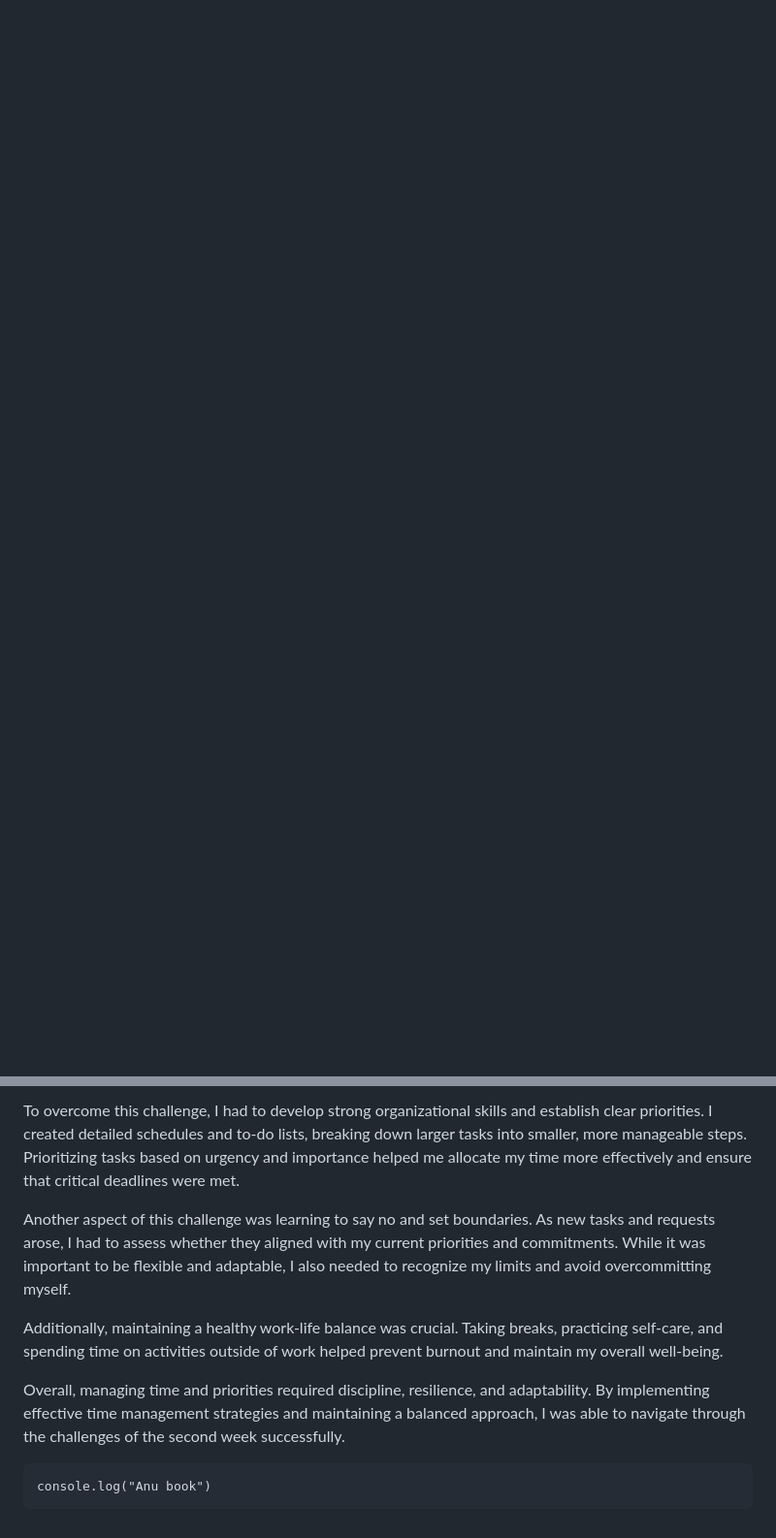
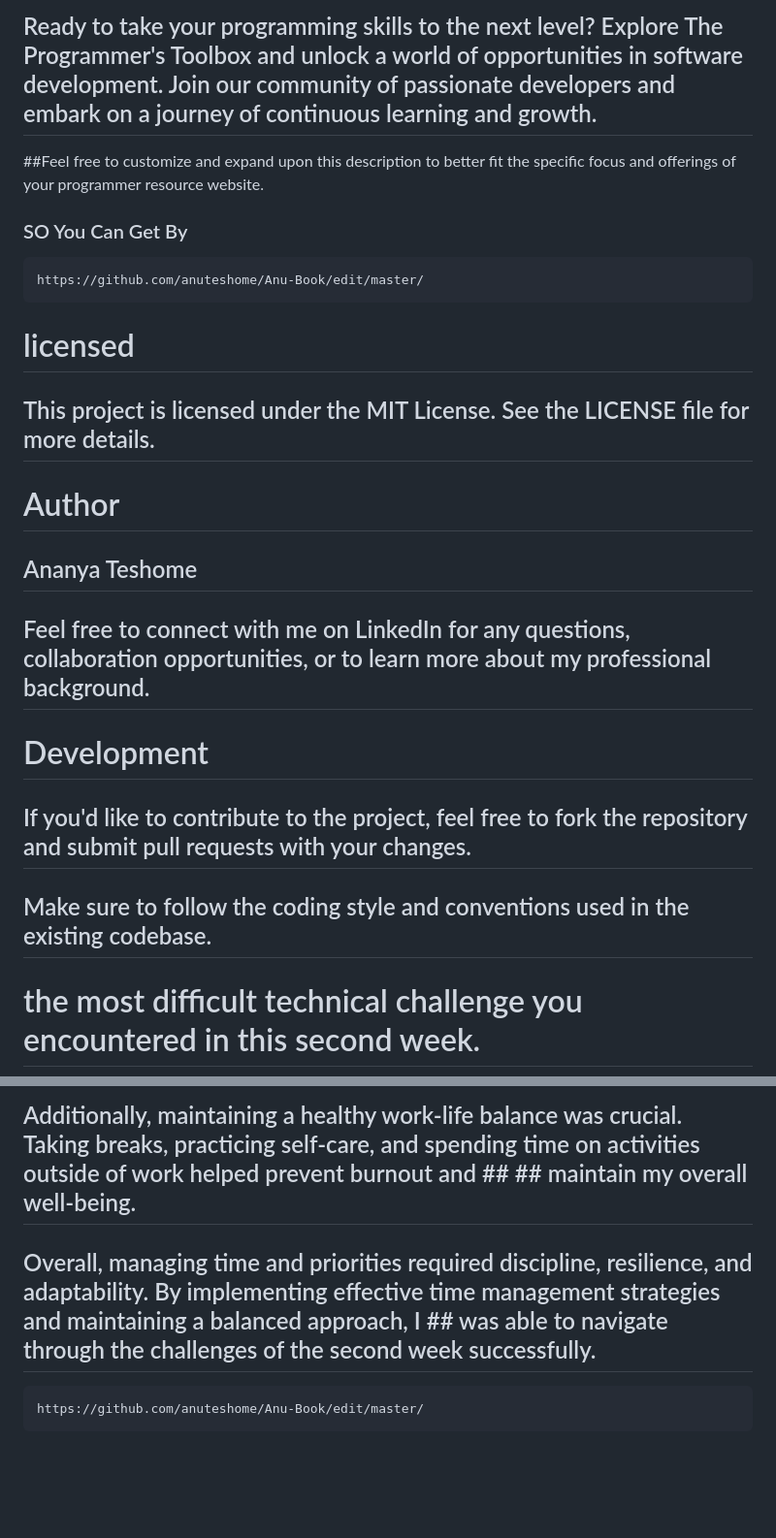
Before and after one commit to anuteshome/Anu-Book, a Markdown page: README.md, 2 parts joined by grey strips. Shown at 97% size. Rendered like a GitHub page; blank space fills up the shorter version.

````diff
--- a/README.md
+++ b/README.md
@@ -10,2 +25,26 @@ All(its single webpage)
+## Ready to take your programming skills to the next level? Explore The Programmer's Toolbox and unlock a world of opportunities in software development. Join our community of passionate developers and embark on a journey of continuous learning and growth.
+
+##Feel free to customize and expand upon this description to better fit the specific focus and offerings of your programmer resource website.
+
+### SO You Can Get By
+```
+https://github.com/anuteshome/Anu-Book/edit/master/
+```
+
+# licensed
+
+## This project is licensed under the MIT License. See the LICENSE file for more details.
+
+# Author
+
+## Ananya Teshome
+## Feel free to connect with me on LinkedIn for any questions, collaboration opportunities, or to learn more about my professional background.
+
+# Development
+
+## If you'd like to contribute to the project, feel free to fork the repository and submit pull requests with your changes.
+## Make sure to follow the coding style and conventions used in the existing codebase.
+
+# the most difficult technical challenge you encountered in this second week.
 
 
@@ -32,11 +73,8 @@ The difficulty arose from the sheer volume of work and the diverse range of resp
 
-To overcome this challenge, I had to develop strong organizational skills and establish clear priorities. I created detailed schedules and to-do lists, breaking down larger tasks into smaller, more manageable steps. Prioritizing tasks based on urgency and importance helped me allocate my time more effectively and ensure that critical deadlines were met.
+## Additionally, maintaining a healthy work-life balance was crucial. Taking breaks, practicing self-care, and spending time on activities outside of work helped prevent burnout and ## ## maintain my overall well-being.
 
-Another aspect of this challenge was learning to say no and set boundaries. As new tasks and requests arose, I had to assess whether they aligned with my current priorities and commitments. While it was important to be flexible and adaptable, I also needed to recognize my limits and avoid overcommitting myself.
+## Overall, managing time and priorities required discipline, resilience, and adaptability. By implementing effective time management strategies and maintaining a balanced approach, I ## was able to navigate through the challenges of the second week successfully.
 
-Additionally, maintaining a healthy work-life balance was crucial. Taking breaks, practicing self-care, and spending time on activities outside of work helped prevent burnout and maintain my overall well-being.
-
-Overall, managing time and priorities required discipline, resilience, and adaptability. By implementing effective time management strategies and maintaining a balanced approach, I was able to navigate through the challenges of the second week successfully.
 ```
-console.log("Anu book")
+https://github.com/anuteshome/Anu-Book/edit/master/
 ```
````
Also changed, not shown: other parts of README.md (+34 -17 lines).
